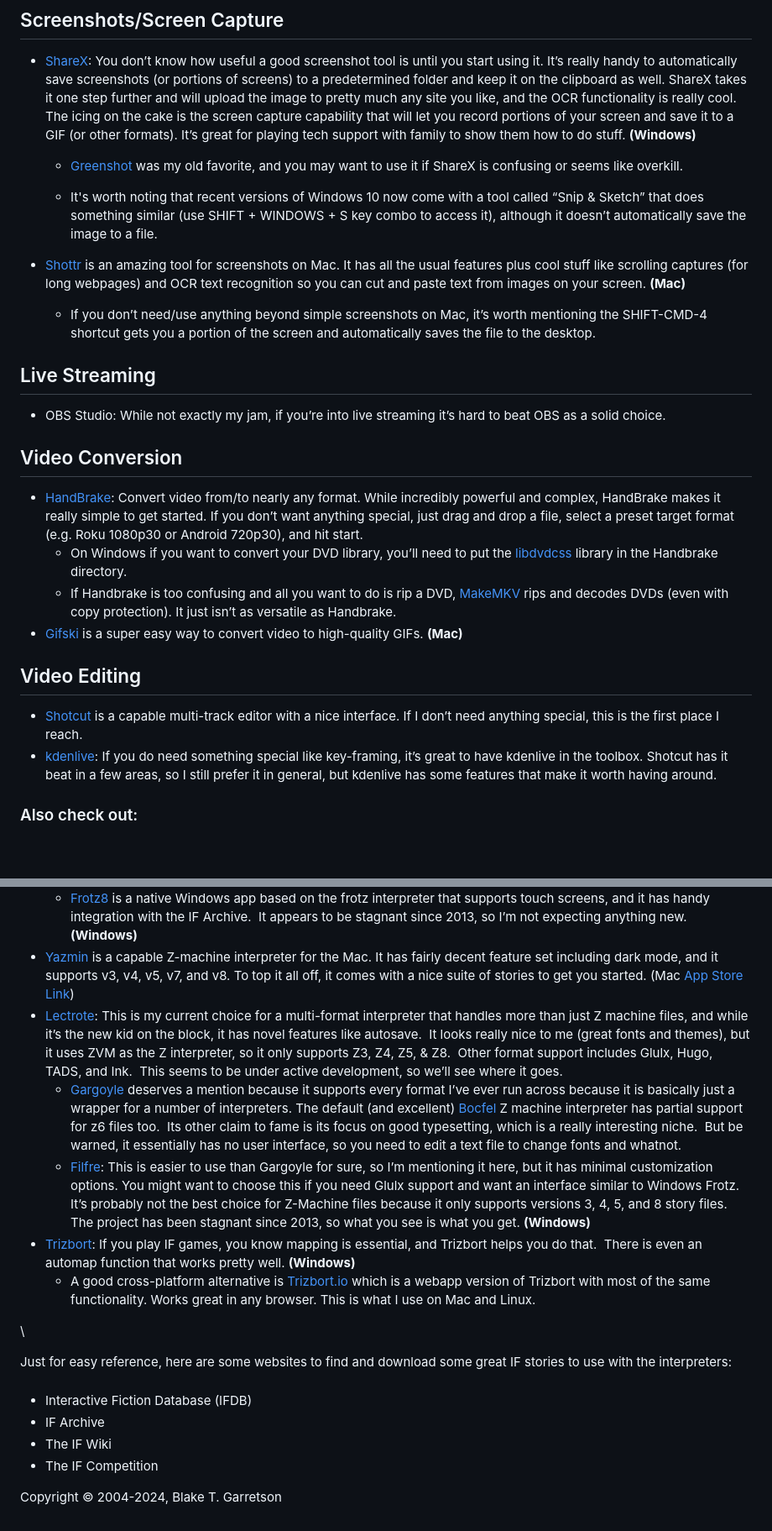
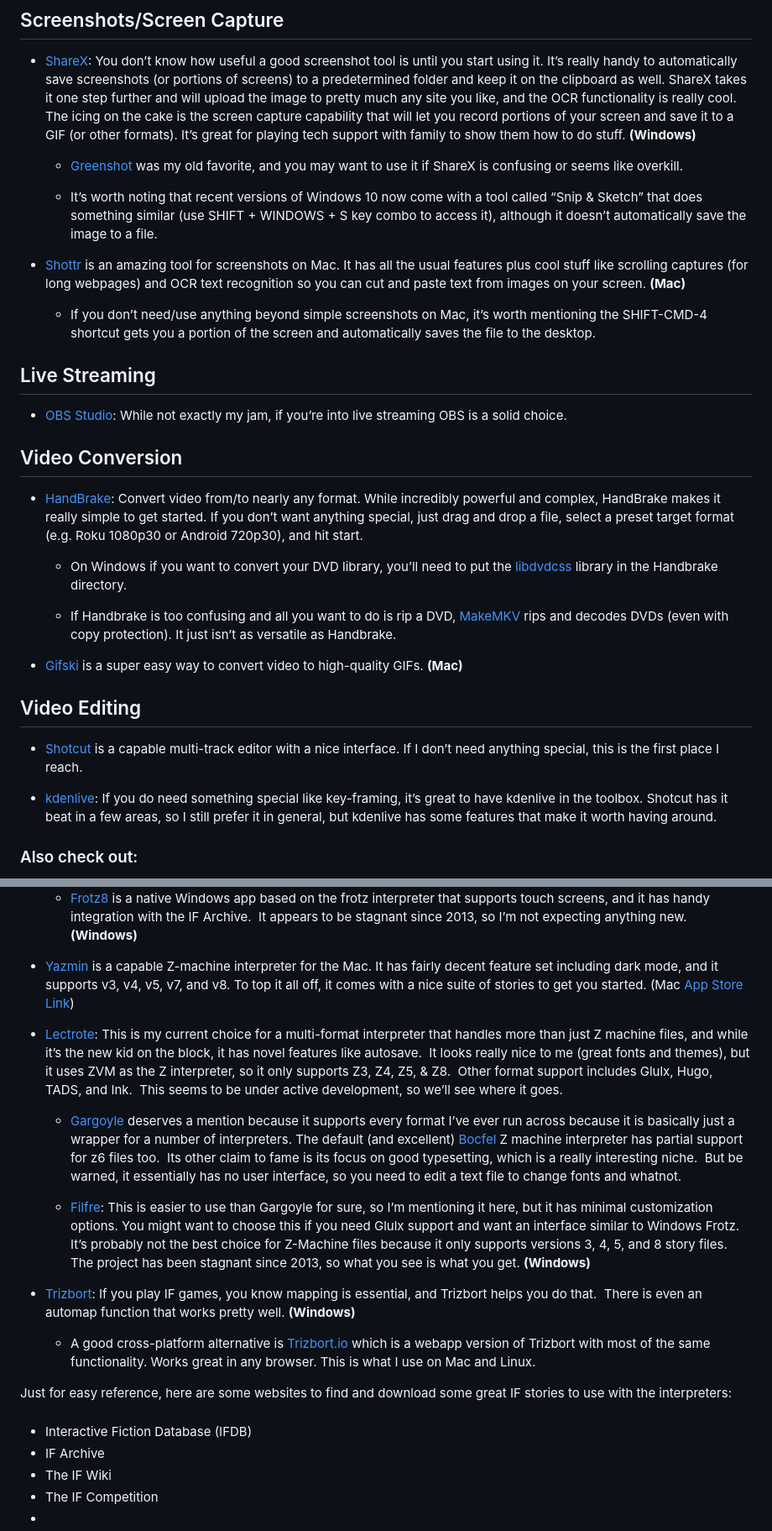
Before and after one commit to blakegarretson/essentials, a Markdown page: main.md, 2 parts joined by grey strips. Shown: that part at 84% size. Drawn GitHub-style; blank space fills up the shorter version.

```diff
--- a/main.md
+++ b/main.md
@@ -66,7 +66,7 @@ Have a suggestion for a great program that should be on my list? Let me know abo
 
   - [Greenshot](http://getgreenshot.org/) was my old favorite, and you may want to use it if ShareX is confusing or seems like overkill.
 
-  - It's worth noting that recent versions of Windows 10 now come with a tool called “Snip & Sketch” that does something similar (use SHIFT + WINDOWS + S key combo to access it), although it doesn’t automatically save the image to a file.
+  - It’s worth noting that recent versions of Windows 10 now come with a tool called “Snip & Sketch” that does something similar (use SHIFT + WINDOWS + S key combo to access it), although it doesn’t automatically save the image to a file.
 
 - [Shottr](https://shottr.cc/) is an amazing tool for screenshots on Mac. It has all the usual features plus cool stuff like scrolling captures (for long webpages) and OCR text recognition so you can cut and paste text from images on your screen. **(Mac)**
 
@@ -74,18 +74,22 @@ Have a suggestion for a great program that should be on my list? Let me know abo
 
 ## Live Streaming
 
-- OBS Studio: While not exactly my jam, if you’re into live streaming it’s hard to beat OBS as a solid choice.
+- [OBS Studio](https://obsproject.com/): While not exactly my jam, if you’re into live streaming OBS is a solid choice.
 
 ## Video Conversion
 
 - [HandBrake](https://handbrake.fr/): Convert video from/to nearly any format. While incredibly powerful and complex, HandBrake makes it really simple to get started. If you don’t want anything special, just drag and drop a file, select a preset target format (e.g. Roku 1080p30 or Android 720p30), and hit start.
+
   - On Windows if you want to convert your DVD library, you’ll need to put the [libdvdcss](http://download.videolan.org/pub/libdvdcss/1.2.11/win64/libdvdcss-2.dll) library in the Handbrake directory.
+
   - If Handbrake is too confusing and all you want to do is rip a DVD, [MakeMKV](http://www.makemkv.com/) rips and decodes DVDs (even with copy protection). It just isn’t as versatile as Handbrake.
+
 - [Gifski](https://sindresorhus.com/gifski) is a super easy way to convert video to high-quality GIFs. **(Mac)**
 
 ## Video Editing
 
 - [Shotcut](https://www.shotcut.org/) is a capable multi-track editor with a nice interface. If I don’t need anything special, this is the first place I reach.
+
 - [kdenlive](https://kdenlive.org/): If you do need something special like key-framing, it’s great to have kdenlive in the toolbox. Shotcut has it beat in a few areas, so I still prefer it in general, but kdenlive has some features that make it worth having around.
 
 ### Also check out:
@@ -731,12 +814,16 @@ I’m not going to list actual games here, but rather just some gaming related s
   - [Frotz8](http://www.adamdawes.com/windows8/win8_frotz8.html) is a native Windows app based on the frotz interpreter that supports touch screens, and it has handy integration with the IF Archive.  It appears to be stagnant since 2013, so I’m not expecting anything new. **(Windows)**
+
 - [Yazmin](https://github.com/dcsch/yazmin) is a capable Z-machine interpreter for the Mac. It has fairly decent feature set including dark mode, and it supports v3, v4, v5, v7, and v8. To top it all off, it comes with a nice suite of stories to get you started. (Mac [App Store Link](https://apps.apple.com/us/app/yazmin/id1549608914?mt=12))
+
 - [Lectrote](https://github.com/erkyrath/lectrote): This is my current choice for a multi-format interpreter that handles more than just Z machine files, and while it’s the new kid on the block, it has novel features like autosave.  It looks really nice to me (great fonts and themes), but it uses ZVM as the Z interpreter, so it only supports Z3, Z4, Z5, & Z8.  Other format support includes Glulx, Hugo, TADS, and Ink.  This seems to be under active development, so we’ll see where it goes.
+
   - [Gargoyle](http://ccxvii.net/gargoyle/) deserves a mention because it supports every format I’ve ever run across because it is basically just a wrapper for a number of interpreters. The default (and excellent) [Bocfel](https://cspiegel.github.io/bocfel/) Z machine interpreter has partial support for z6 files too.  Its other claim to fame is its focus on good typesetting, which is a really interesting niche.  But be warned, it essentially has no user interface, so you need to edit a text file to change fonts and whatnot.
+
   - [Filfre](http://maher.filfre.net/filfre/index.html): This is easier to use than Gargoyle for sure, so I’m mentioning it here, but it has minimal customization options. You might want to choose this if you need Glulx support and want an interface similar to Windows Frotz.  It’s probably not the best choice for Z-Machine files because it only supports versions 3, 4, 5, and 8 story files. The project has been stagnant since 2013, so what you see is what you get. **(Windows)**
+
 - [Trizbort](http://www.trizbort.com/): If you play IF games, you know mapping is essential, and Trizbort helps you do that.  There is even an automap function that works pretty well. **(Windows)**
+
   - A good cross-platform alternative is [Trizbort.io](https://trizbort.io/) which is a webapp version of Trizbort with most of the same functionality. Works great in any browser. This is what I use on Mac and Linux.
-
-\
 
 Just for easy reference, here are some websites to find and download some great IF stories to use with the interpreters:
 
@@ -746,5 +833,4 @@ Just for easy reference, here are some websites to find and download some great
 - IF Archive
 - The IF Wiki
 - The IF Competition
-
-Copyright © 2004-2024, Blake T. Garretson
+-
```
Also changed, not shown: other parts of main.md (+126 -47 lines).
